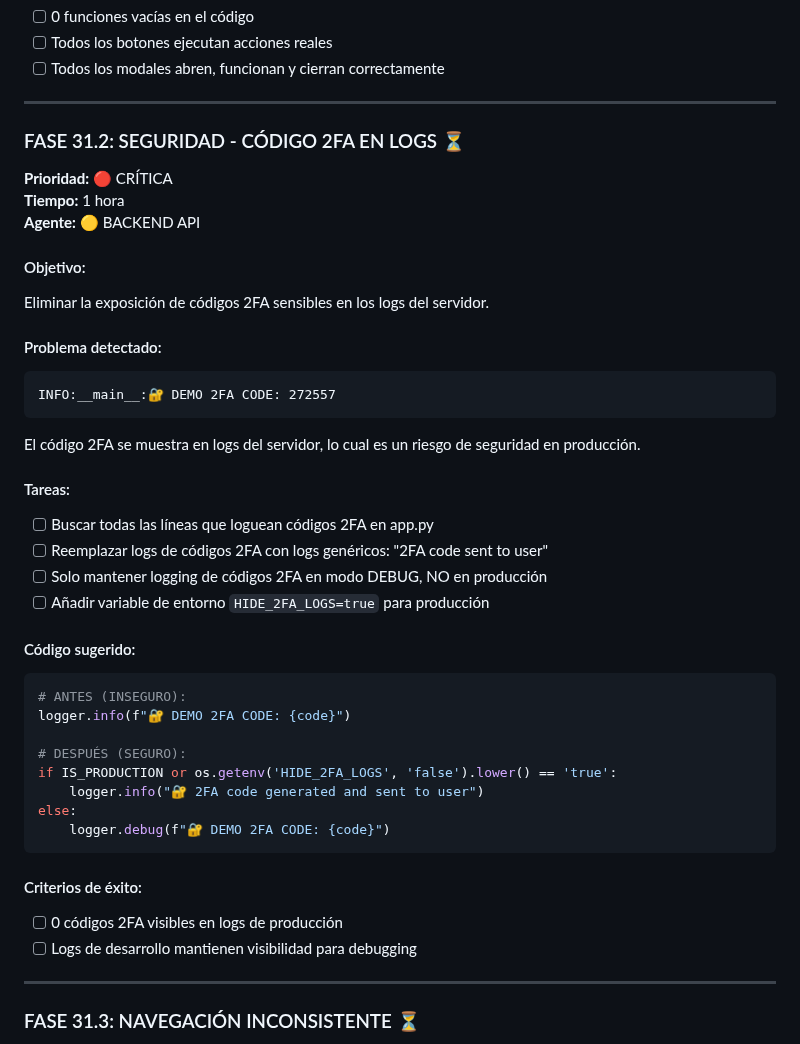
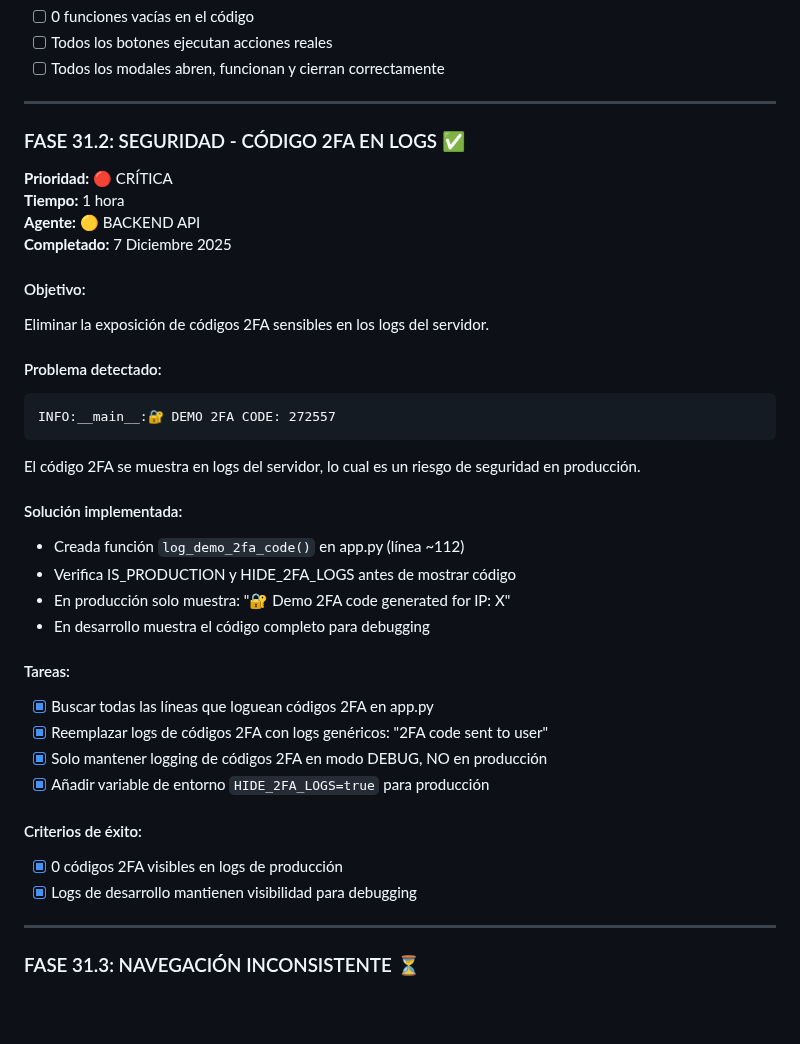
Before and after one commit to PrincipeGhost/BUNK3R-W3B, a Markdown page: PROMPT_PENDIENTES_BUNK3R.md, the part around one of its changes. Rendered like a GitHub page; blank space fills up the shorter version.

````diff
--- a/PROMPT_PENDIENTES_BUNK3R.md
+++ b/PROMPT_PENDIENTES_BUNK3R.md
@@ -1444,10 +1445,11 @@ Implementar funcionalidad real para botones que actualmente no hacen nada o solo
 
 ---
 
-### FASE 31.2: SEGURIDAD - CÓDIGO 2FA EN LOGS ⏳
+### FASE 31.2: SEGURIDAD - CÓDIGO 2FA EN LOGS ✅
 **Prioridad:** 🔴 CRÍTICA
 **Tiempo:** 1 hora
 **Agente:** 🟡 BACKEND API
+**Completado:** 7 Diciembre 2025
 
 #### Objetivo:
 Eliminar la exposición de códigos 2FA sensibles en los logs del servidor.
@@ -1458,27 +1460,21 @@ INFO:__main__:🔐 DEMO 2FA CODE: 272557
 ```
 El código 2FA se muestra en logs del servidor, lo cual es un riesgo de seguridad en producción.
 
-#### Tareas:
-- [ ] Buscar todas las líneas que loguean códigos 2FA en app.py
-- [ ] Reemplazar logs de códigos 2FA con logs genéricos: "2FA code sent to user"
-- [ ] Solo mantener logging de códigos 2FA en modo DEBUG, NO en producción
-- [ ] Añadir variable de entorno `HIDE_2FA_LOGS=true` para producción
-
-#### Código sugerido:
-```python
-# ANTES (INSEGURO):
-logger.info(f"🔐 DEMO 2FA CODE: {code}")
-
-# DESPUÉS (SEGURO):
-if IS_PRODUCTION or os.getenv('HIDE_2FA_LOGS', 'false').lower() == 'true':
-    logger.info("🔐 2FA code generated and sent to user")
-else:
-    logger.debug(f"🔐 DEMO 2FA CODE: {code}")
-```
-
-#### Criterios de éxito:
-- [ ] 0 códigos 2FA visibles en logs de producción
-- [ ] Logs de desarrollo mantienen visibilidad para debugging
+#### Solución implementada:
+- Creada función `log_demo_2fa_code()` en app.py (línea ~112)
+- Verifica IS_PRODUCTION y HIDE_2FA_LOGS antes de mostrar código
+- En producción solo muestra: "🔐 Demo 2FA code generated for IP: X"
+- En desarrollo muestra el código completo para debugging
+
+#### Tareas:
+- [x] Buscar todas las líneas que loguean códigos 2FA en app.py
+- [x] Reemplazar logs de códigos 2FA con logs genéricos: "2FA code sent to user"
+- [x] Solo mantener logging de códigos 2FA en modo DEBUG, NO en producción
+- [x] Añadir variable de entorno `HIDE_2FA_LOGS=true` para producción
+
+#### Criterios de éxito:
+- [x] 0 códigos 2FA visibles en logs de producción
+- [x] Logs de desarrollo mantienen visibilidad para debugging
 
 ---
 
````
Also changed, not shown: other parts of PROMPT_PENDIENTES_BUNK3R.md (+26 -25 lines).
